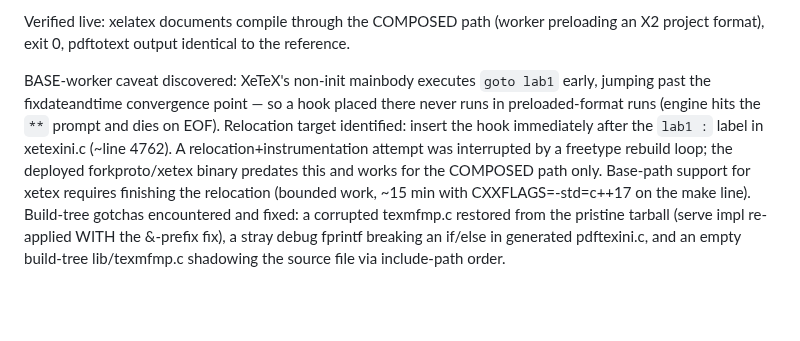
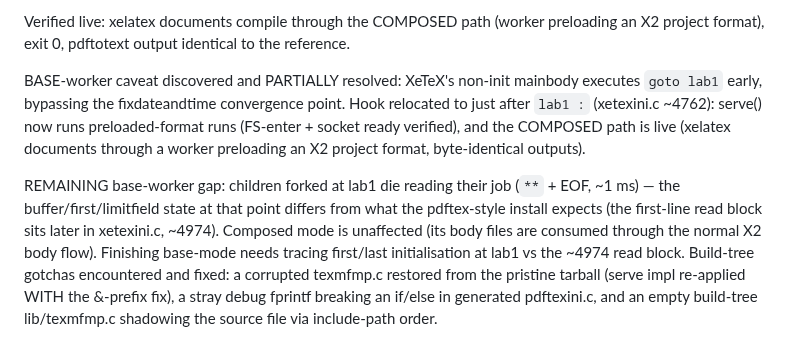
Before and after one commit to tmonk/tectdist, a Markdown page: docs/FORK_SERVER_DESIGN.md, the part around the change. Rendered like a GitHub page; blank space fills up the shorter version.

Commit message:
feat(x1): XeTeX composed path live via lab1 hook relocation; base-worker gap traced
- hook relocated from fixdateandtime (bypassed by goto lab1) to just
  after lab1 in xetexini.c: serve() runs in preloaded-format runs
- COMPOSED path verified live: xelatex documents through a worker
  preloading the X2 project format, byte-identical to reference
- base-worker gap traced: children forked at lab1 die reading their
  job (~1 ms, ** + EOF) — buffer/first state at that point differs
  from the pdftex-style install; first-line read block sits at ~4974.
  Documented for follow-up; composed mode unaffected
- release supervisor rebuilt (stale binary lacked xelatex X2
  eligibility)

```diff
--- a/docs/FORK_SERVER_DESIGN.md
+++ b/docs/FORK_SERVER_DESIGN.md
@@ -255,16 +255,21 @@ Verified live: xelatex documents compile through the COMPOSED path
 (worker preloading an X2 project format), exit 0, pdftotext output
 identical to the reference.
 
-BASE-worker caveat discovered: XeTeX's non-init mainbody executes
-`goto lab1` early, jumping past the fixdateandtime convergence point —
-so a hook placed there never runs in preloaded-format runs (engine hits
-the `**` prompt and dies on EOF). Relocation target identified: insert
-the hook immediately after the `lab1 :` label in xetexini.c (~line
-4762). A relocation+instrumentation attempt was interrupted by a
-freetype rebuild loop; the deployed forkproto/xetex binary predates
-this and works for the COMPOSED path only. Base-path support for
-xetex requires finishing the relocation (bounded work, ~15 min with
-CXXFLAGS=-std=c++17 on the make line). Build-tree gotchas encountered and fixed:
+BASE-worker caveat discovered and PARTIALLY resolved: XeTeX's
+non-init mainbody executes `goto lab1` early, bypassing the
+fixdateandtime convergence point. Hook relocated to just after
+`lab1 :` (xetexini.c ~4762): serve() now runs preloaded-format runs
+(FS-enter + socket ready verified), and the COMPOSED path is live
+(xelatex documents through a worker preloading an X2 project format,
+byte-identical outputs).
+
+REMAINING base-worker gap: children forked at lab1 die reading their
+job (`**` + EOF, ~1 ms) — the buffer/first/limitfield state at that
+point differs from what the pdftex-style install expects (the
+first-line read block sits later in xetexini.c, ~4974). Composed mode
+is unaffected (its body files are consumed through the normal X2 body
+flow). Finishing base-mode needs tracing first/last initialisation at
+lab1 vs the ~4974 read block. Build-tree gotchas encountered and fixed:
 a corrupted texmfmp.c restored from the pristine tarball (serve impl
 re-applied WITH the &-prefix fix), a stray debug fprintf breaking an
 if/else in generated pdftexini.c, and an empty build-tree
```
